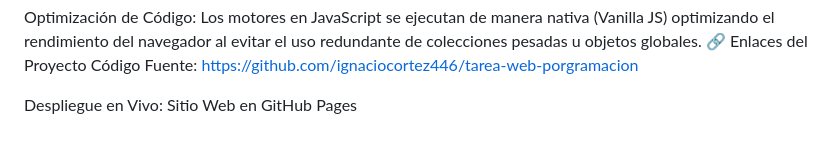
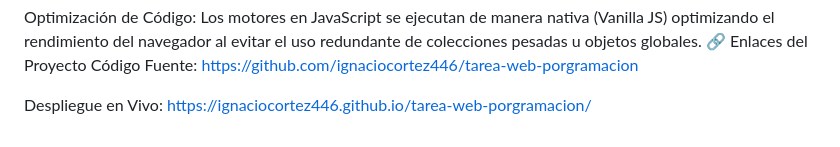
Before and after one commit to ignaciocortez446/tarea-web-porgramacion, a Markdown page: README.md, the part around the change. Drawn GitHub-style.

```diff
--- a/README.md
+++ b/README.md
@@ -72,4 +72,4 @@ Optimización de Código: Los motores en JavaScript se ejecutan de manera nativa
 🔗 Enlaces del Proyecto
 Código Fuente: https://github.com/ignaciocortez446/tarea-web-porgramacion
 
-Despliegue en Vivo: Sitio Web en GitHub Pages
+Despliegue en Vivo: https://ignaciocortez446.github.io/tarea-web-porgramacion/
```
